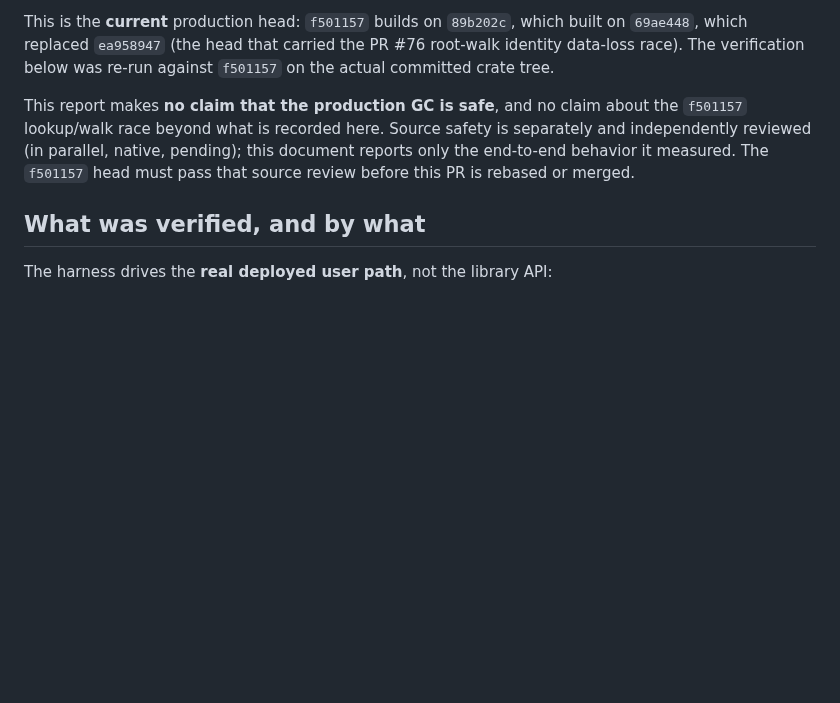
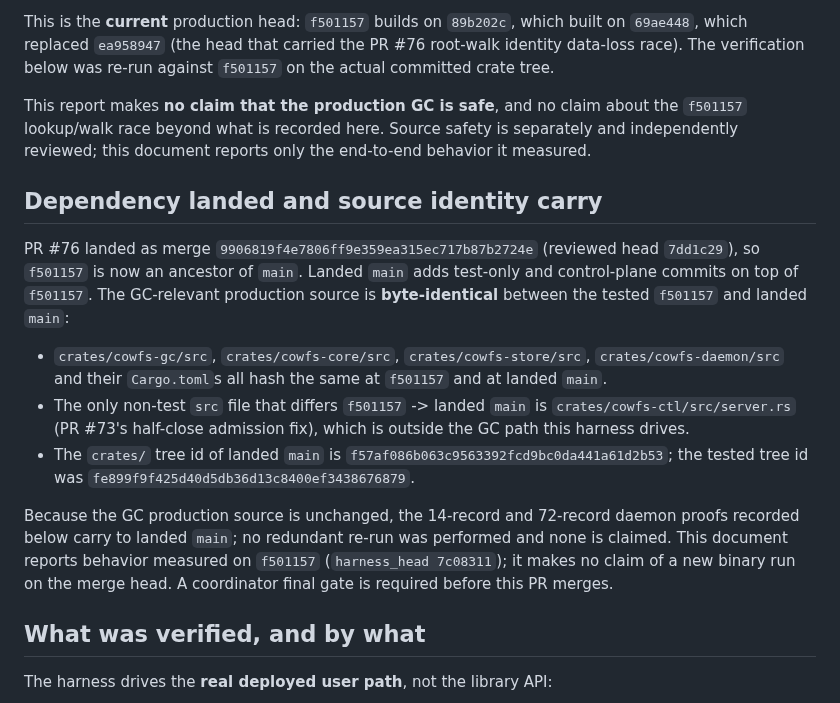
Before and after one commit to zeeshanhaque21/cowfs, a Markdown page: docs/verification/gc-daemon-e2e.md, the part around the change. Drawn GitHub-style; blank space fills up the shorter version.

Commit message:
docs(gc): record landed dependency and source-identity carry
PR #76 landed as merge 9906819 (reviewed 7dd1c29); f501157 is now an
ancestor of main. Landed main adds test-only and control-plane commits. The
GC-relevant production source (gc/core/store/daemon src and their Cargo.toml)
is byte-identical between tested f501157 and landed main; the only non-test
src delta is crates/cowfs-ctl/src/server.rs (PR #73 half-close), outside the
GC path. The 14- and 72-record daemon proofs therefore carry to landed main
without a redundant re-run; no new binary run on the merge head is claimed.
Note the coordinator final gate required before merge.

Text-only.

```diff
--- a/docs/verification/gc-daemon-e2e.md
+++ b/docs/verification/gc-daemon-e2e.md
@@ -10,9 +10,28 @@ replaced `ea958947` (the head that carried the PR #76 root-walk identity data-lo
 verification below was re-run against `f501157` on the actual committed crate tree.
 
 This report makes **no claim that the production GC is safe**, and no claim about the `f501157`
-lookup/walk race beyond what is recorded here. Source safety is separately and independently reviewed
-(in parallel, native, pending); this document reports only the end-to-end behavior it measured. The
-`f501157` head must pass that source review before this PR is rebased or merged.
+lookup/walk race beyond what is recorded here. Source safety is separately and independently reviewed;
+this document reports only the end-to-end behavior it measured.
+
+## Dependency landed and source identity carry
+
+PR #76 landed as merge `9906819f4e7806ff9e359ea315ec717b87b2724e` (reviewed head `7dd1c29`), so
+`f501157` is now an ancestor of `main`. Landed `main` adds test-only and control-plane commits on top
+of `f501157`. The GC-relevant production source is **byte-identical** between the tested `f501157`
+and landed `main`:
+
+- `crates/cowfs-gc/src`, `crates/cowfs-core/src`, `crates/cowfs-store/src`, `crates/cowfs-daemon/src`
+  and their `Cargo.toml`s all hash the same at `f501157` and at landed `main`.
+- The only non-test `src` file that differs `f501157` -> landed `main` is
+  `crates/cowfs-ctl/src/server.rs` (PR #73's half-close admission fix), which is outside the GC path
+  this harness drives.
+- The `crates/` tree id of landed `main` is `f57af086b063c9563392fcd9bc0da441a61d2b53`; the tested
+  tree id was `fe899f9f425d40d5db36d13c8400ef3438676879`.
+
+Because the GC production source is unchanged, the 14-record and 72-record daemon proofs recorded
+below carry to landed `main`; no redundant re-run was performed and none is claimed. This document
+reports behavior measured on `f501157` (`harness_head 7c08311`); it makes no claim of a new binary run
+on the merge head. A coordinator final gate is required before this PR merges.
 
 ## What was verified, and by what
 
```
